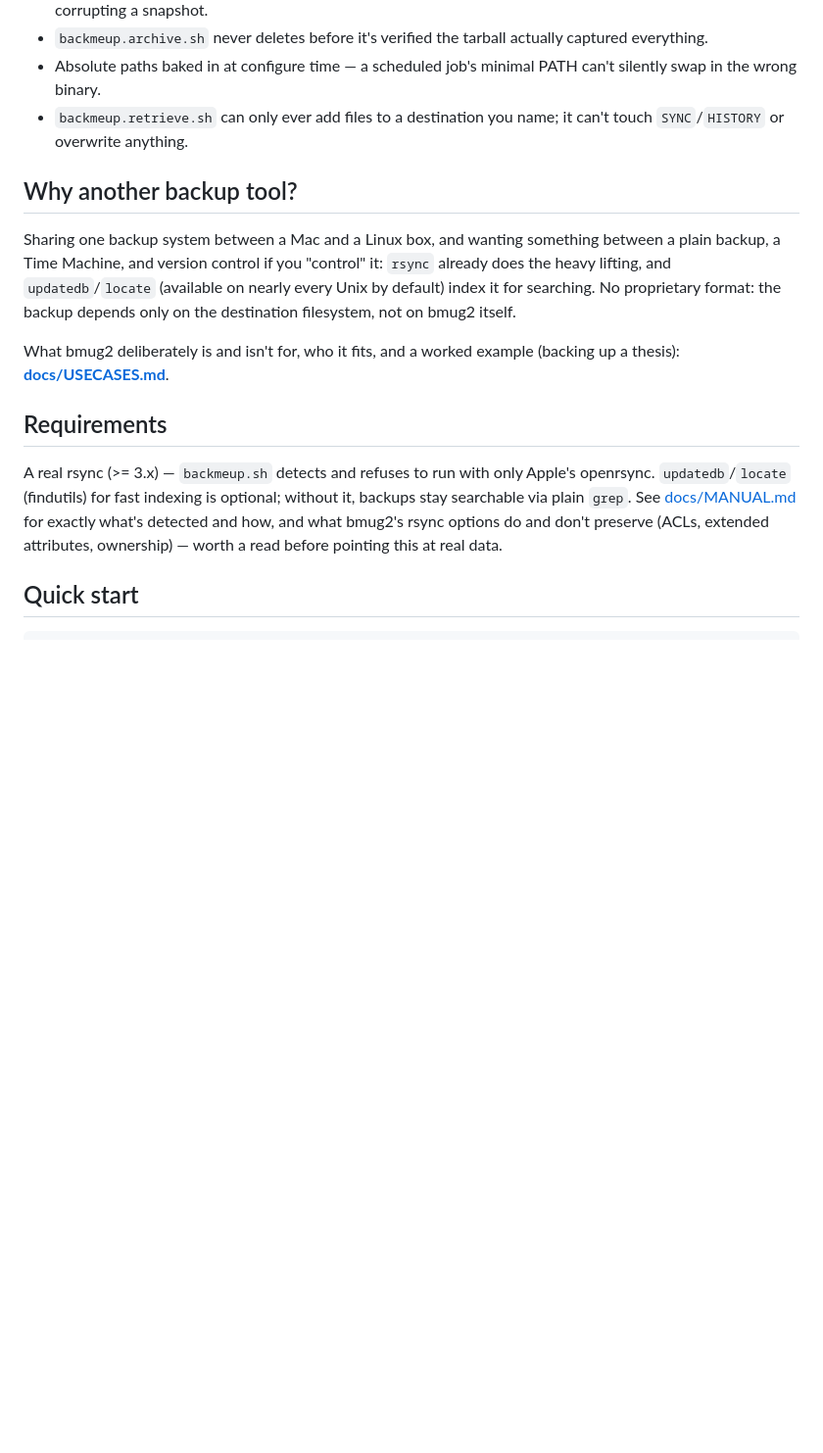
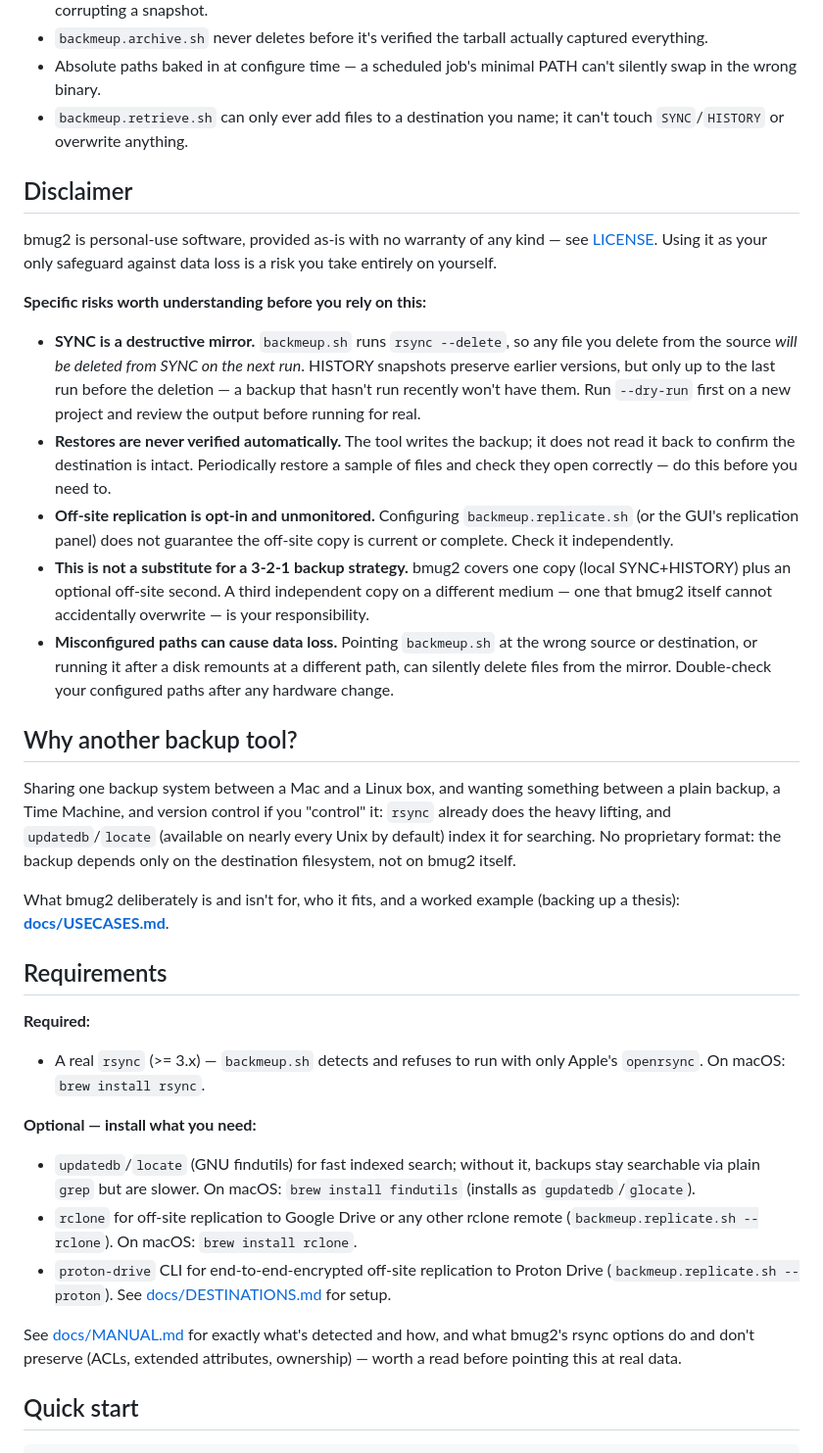
Before and after one commit to mariotti/bmug2, a Markdown page: README.md, the part around the change. Shown at 98% size. Rendered like a GitHub page; blank space fills up the shorter version.

Commit message:
docs: add backup risk disclaimer and expand requirements section (#143)
README: add ## Disclaimer section (SYNC --delete behavior, restore
verification gap, off-site is opt-in, 3-2-1 rule, misconfigured paths
and expand ## Requirements into Required/Optional with brew install
commands for rsync, findutils, rclone, and proton-drive.

gui/README: add ## Disclaimer cross-referencing the main one, with
GUI-specific notes on Run Now / scheduling being live --delete
operations with no dry-run preview step. Expand Requirements to
reference the optional CLI tool list.


EOF
)

Co-authored-by: Claude Sonnet 4.6 <noreply@anthropic.com>

```diff
--- a/README.md
+++ b/README.md
@@ -78,6 +78,37 @@ exact bug each one closed in [docs/MANUAL.md](docs/MANUAL.md) and
  - `backmeup.retrieve.sh` can only ever add files to a destination you
    name; it can't touch `SYNC`/`HISTORY` or overwrite anything.
 
+## Disclaimer
+
+bmug2 is personal-use software, provided as-is with no warranty of any
+kind — see [LICENSE](LICENSE). Using it as your only safeguard against
+data loss is a risk you take entirely on yourself.
+
+**Specific risks worth understanding before you rely on this:**
+
+- **SYNC is a destructive mirror.** `backmeup.sh` runs `rsync
+  --delete`, so any file you delete from the source *will be deleted
+  from SYNC on the next run*. HISTORY snapshots preserve earlier
+  versions, but only up to the last run before the deletion — a backup
+  that hasn't run recently won't have them. Run `--dry-run` first on a
+  new project and review the output before running for real.
+- **Restores are never verified automatically.** The tool writes the
+  backup; it does not read it back to confirm the destination is
+  intact. Periodically restore a sample of files and check they open
+  correctly — do this before you need to.
+- **Off-site replication is opt-in and unmonitored.** Configuring
+  `backmeup.replicate.sh` (or the GUI's replication panel) does not
+  guarantee the off-site copy is current or complete. Check it
+  independently.
+- **This is not a substitute for a 3-2-1 backup strategy.** bmug2
+  covers one copy (local SYNC+HISTORY) plus an optional off-site
+  second. A third independent copy on a different medium — one that
+  bmug2 itself cannot accidentally overwrite — is your responsibility.
+- **Misconfigured paths can cause data loss.** Pointing `backmeup.sh`
+  at the wrong source or destination, or running it after a disk
+  remounts at a different path, can silently delete files from the
+  mirror. Double-check your configured paths after any hardware change.
+
 ## Why another backup tool?
 
 Sharing one backup system between a Mac and a Linux box, and wanting
@@ -92,13 +123,25 @@ example (backing up a thesis): **[docs/USECASES.md](docs/USECASES.md)**.
 
 ## Requirements
 
-A real rsync (>= 3.x) — `backmeup.sh` detects and refuses to run with
-only Apple's openrsync. `updatedb`/`locate` (findutils) for fast
-indexing is optional; without it, backups stay searchable via plain
-`grep`. See [docs/MANUAL.md](docs/MANUAL.md) for exactly what's
-detected and how, and what bmug2's rsync options do and don't preserve
-(ACLs, extended attributes, ownership) — worth a read before pointing
-this at real data.
+**Required:**
+- A real `rsync` (>= 3.x) — `backmeup.sh` detects and refuses to run
+  with only Apple's `openrsync`. On macOS: `brew install rsync`.
+
+**Optional — install what you need:**
+- `updatedb`/`locate` (GNU findutils) for fast indexed search; without
+  it, backups stay searchable via plain `grep` but are slower. On
+  macOS: `brew install findutils` (installs as `gupdatedb`/`glocate`).
+- `rclone` for off-site replication to Google Drive or any other rclone
+  remote (`backmeup.replicate.sh --rclone`). On macOS:
+  `brew install rclone`.
+- `proton-drive` CLI for end-to-end-encrypted off-site replication to
+  Proton Drive (`backmeup.replicate.sh --proton`). See
+  [docs/DESTINATIONS.md](docs/DESTINATIONS.md) for setup.
+
+See [docs/MANUAL.md](docs/MANUAL.md) for exactly what's detected and
+how, and what bmug2's rsync options do and don't preserve (ACLs,
+extended attributes, ownership) — worth a read before pointing this at
+real data.
 
 ## Quick start
 
```
Also changed, not shown: gui/README.md (+17 -0 lines).
